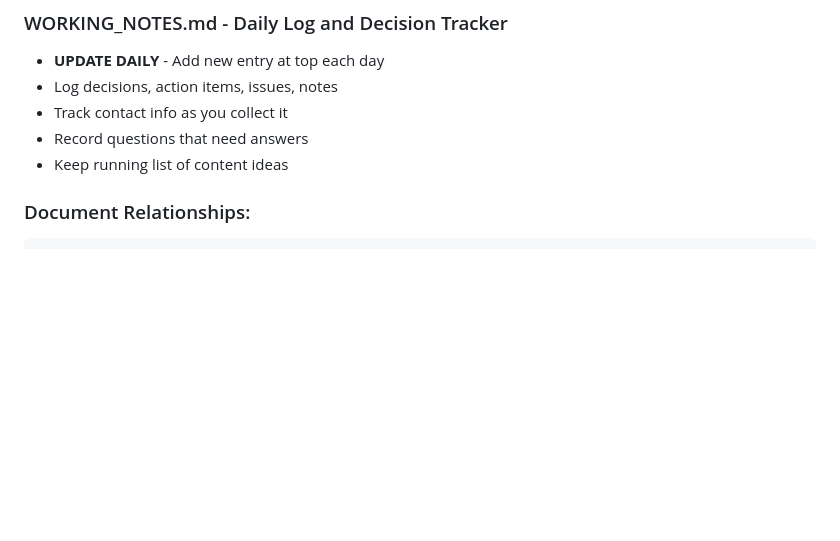
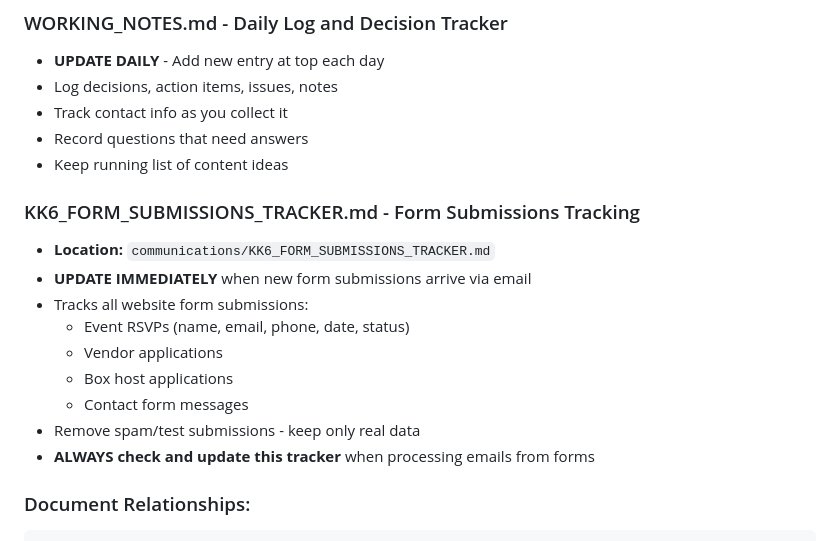
Before and after one commit to arealicehole/kk6, a Markdown page: CLAUDE.md, the part around the change. Rendered like a GitHub page; blank space fills up the shorter version.

Commit message:
Add form submissions tracker to core documents documentation

````diff
--- a/CLAUDE.md
+++ b/CLAUDE.md
@@ -50,6 +50,17 @@ Help me plan the Kanna Kickback 6 for the Kanna Krew
 - Track contact info as you collect it
 - Record questions that need answers
 - Keep running list of content ideas
+
+### KK6_FORM_SUBMISSIONS_TRACKER.md - Form Submissions Tracking
+- **Location:** `communications/KK6_FORM_SUBMISSIONS_TRACKER.md`
+- **UPDATE IMMEDIATELY** when new form submissions arrive via email
+- Tracks all website form submissions:
+  - Event RSVPs (name, email, phone, date, status)
+  - Vendor applications
+  - Box host applications
+  - Contact form messages
+- Remove spam/test submissions - keep only real data
+- **ALWAYS check and update this tracker** when processing emails from forms
 
 ### Document Relationships:
 ```
````
